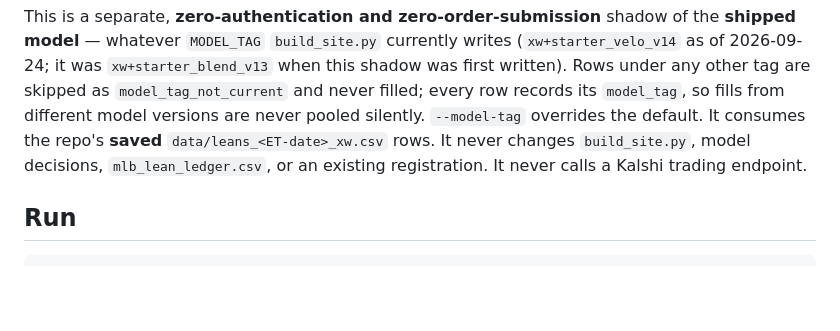
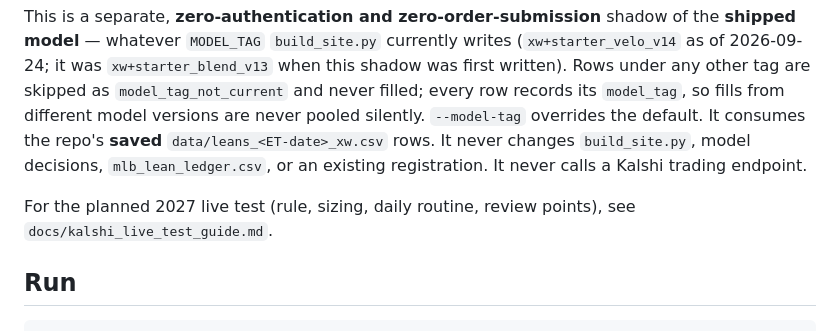
Before and after one commit to Dave356w/Dave356w, a Markdown page: docs/kalshi_paper.md, the part around the change. Rendered like a GitHub page; blank space fills up the shorter version.

```diff
--- a/docs/kalshi_paper.md
+++ b/docs/kalshi_paper.md
@@ -9,6 +9,9 @@ fills from different model versions are never pooled silently. `--model-tag`
 overrides the default. It consumes the repo's **saved** `data/leans_<ET-date>_xw.csv`
 rows. It never changes `build_site.py`, model decisions, `mlb_lean_ledger.csv`, or
 an existing registration. It never calls a Kalshi trading endpoint.
+
+For the planned 2027 live test (rule, sizing, daily routine, review points),
+see `docs/kalshi_live_test_guide.md`.
 
 ## Run
 
```
Also changed, not shown: docs/kalshi_live_test_guide.md (added, +152 -0 lines).
